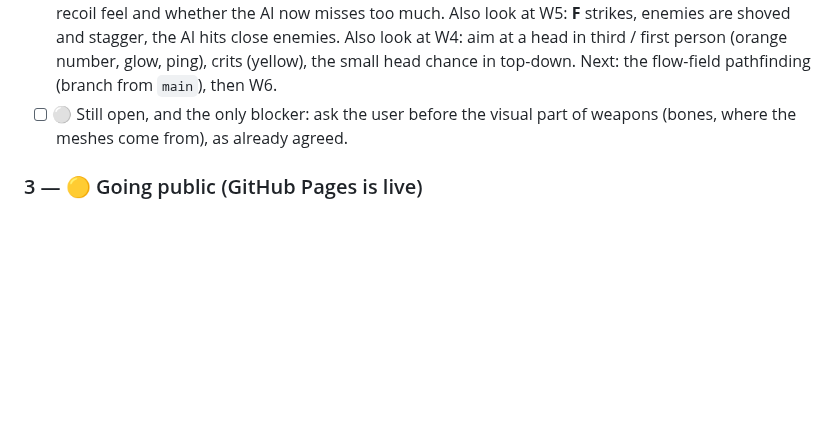
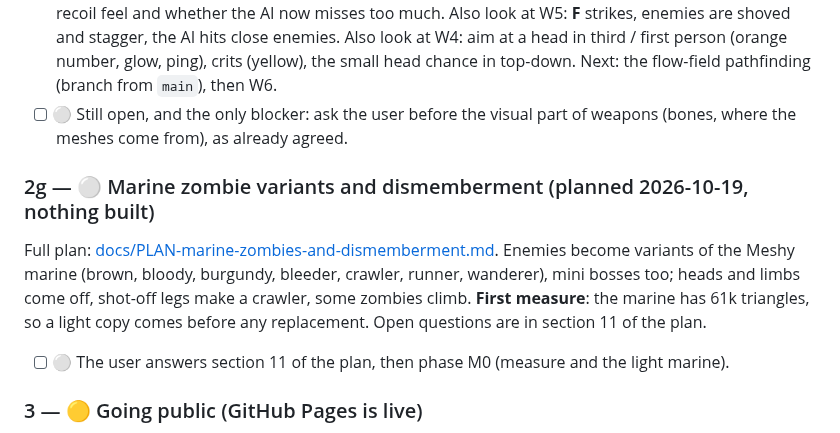
Before and after one commit to agustindiazcano/zombie-horde-survivors, a Markdown page: PENDING.md, the part around the change. Rendered like a GitHub page; blank space fills up the shorter version.

Commit message:
docs: plan for marine zombie variants, dismemberment, runners, wanderers and climbers
Co-Authored-By: Claude Sonnet 5.5 <noreply@anthropic.com>

```diff
--- a/PENDING.md
+++ b/PENDING.md
@@ -79,6 +79,12 @@ Full plan: [docs/PLAN-weapons-and-combat.md](docs/PLAN-weapons-and-combat.md). S
 - [ ] 🟡 Look at W1 and W2 in the browser: the pistol fires once per click, R reloads, the HUD shows rounds, AI soldiers reload, rifle and machine gun need ammo from the shop or crates (balance is a guess). W3 (accuracy, recoil, hold-to-aim, dynamic crosshair, new base spreads) is built too: check how aiming and recoil feel and whether the AI now misses too much. Also look at W5: **F** strikes, enemies are shoved and stagger, the AI hits close enemies. Also look at W4: aim at a head in third / first person (orange number, glow, ping), crits (yellow), the small head chance in top-down. Next: the flow-field pathfinding (branch from `main`), then W6.
 - [ ] ⚪ Still open, and the only blocker: ask the user before the visual part of weapons (bones, where the meshes come from), as already agreed.
 
+### 2g — ⚪ Marine zombie variants and dismemberment (planned 2026-10-19, nothing built)
+
+Full plan: [docs/PLAN-marine-zombies-and-dismemberment.md](docs/PLAN-marine-zombies-and-dismemberment.md). Enemies become variants of the Meshy marine (brown, bloody, burgundy, bleeder, crawler, runner, wanderer), mini bosses too; heads and limbs come off, shot-off legs make a crawler, some zombies climb. **First measure**: the marine has 61k triangles, so a light copy comes before any replacement. Open questions are in section 11 of the plan.
+
+- [ ] ⚪ The user answers section 11 of the plan, then phase M0 (measure and the light marine).
+
 ### 3 — 🟡 Going public (GitHub Pages is live)
 
 - [ ] 🟡 **Analytics with GoatCounter** (free, no cookies, custom events for waves reached and game over). Needs the user's GoatCounter site name; the script goes in `index.html`.
```
Also changed, not shown: LASTCONTEXT.md (+1 -1 lines), docs/PLAN-marine-zombies-and-dismemberment.md (added, +204 -0 lines).
